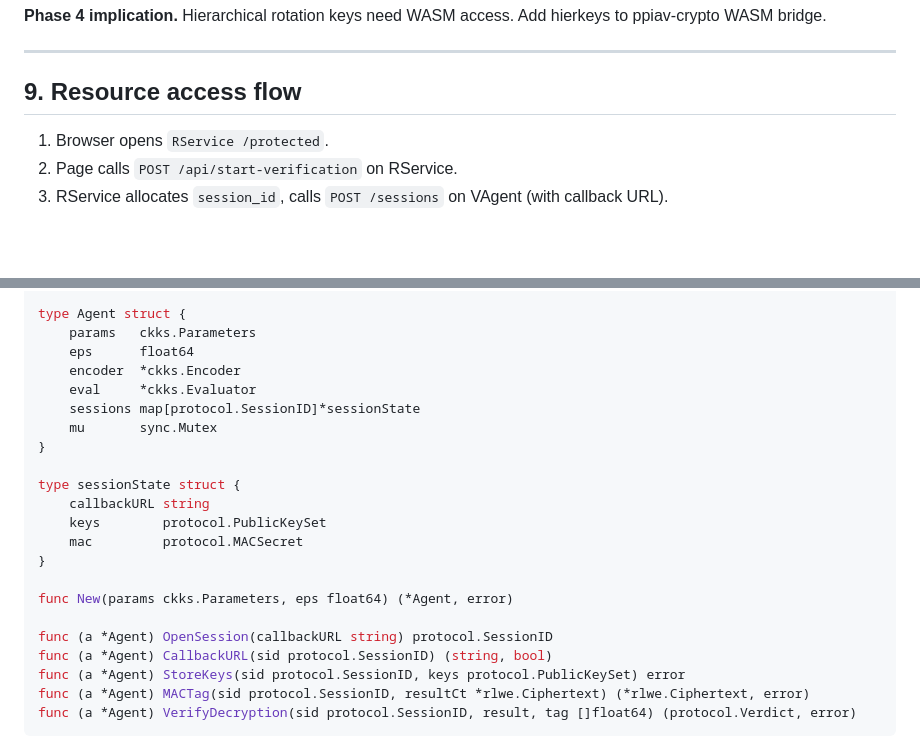
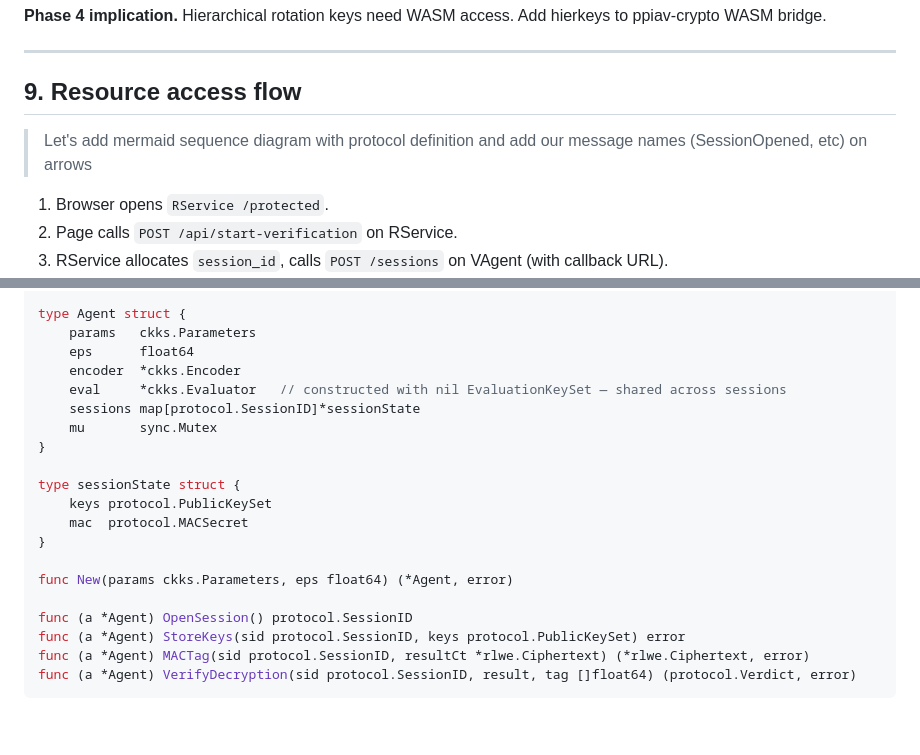
Before and after one commit to butvinm/ppiav, a Markdown page: docs/DESIGN.md, 2 parts joined by grey strips. Rendered like a GitHub page; blank space fills up the shorter version.

```diff
--- a/docs/DESIGN.md
+++ b/docs/DESIGN.md
@@ -260,6 +260,8 @@ ppiav/
 
 ## 9. Resource access flow
 
+> Let's add mermaid sequence diagram with protocol definition and add our message names (SessionOpened, etc) on arrows
+
 1. Browser opens `RService /protected`.
 2. Page calls `POST /api/start-verification` on RService.
 3. RService allocates `session_id`, calls `POST /sessions` on VAgent (with callback URL).
@@ -463,21 +468,19 @@ type Agent struct {
     params   ckks.Parameters
     eps      float64
     encoder  *ckks.Encoder
-    eval     *ckks.Evaluator
+    eval     *ckks.Evaluator   // constructed with nil EvaluationKeySet — shared across sessions
     sessions map[protocol.SessionID]*sessionState
     mu       sync.Mutex
 }
 
 type sessionState struct {
-    callbackURL string
-    keys        protocol.PublicKeySet
-    mac         protocol.MACSecret
+    keys protocol.PublicKeySet
+    mac  protocol.MACSecret
 }
 
 func New(params ckks.Parameters, eps float64) (*Agent, error)
 
-func (a *Agent) OpenSession(callbackURL string) protocol.SessionID
-func (a *Agent) CallbackURL(sid protocol.SessionID) (string, bool)
+func (a *Agent) OpenSession() protocol.SessionID
 func (a *Agent) StoreKeys(sid protocol.SessionID, keys protocol.PublicKeySet) error
 func (a *Agent) MACTag(sid protocol.SessionID, resultCt *rlwe.Ciphertext) (*rlwe.Ciphertext, error)
 func (a *Agent) VerifyDecryption(sid protocol.SessionID, result, tag []float64) (protocol.Verdict, error)
```
Also changed, not shown: other parts of docs/DESIGN.md (+18 -14 lines).
